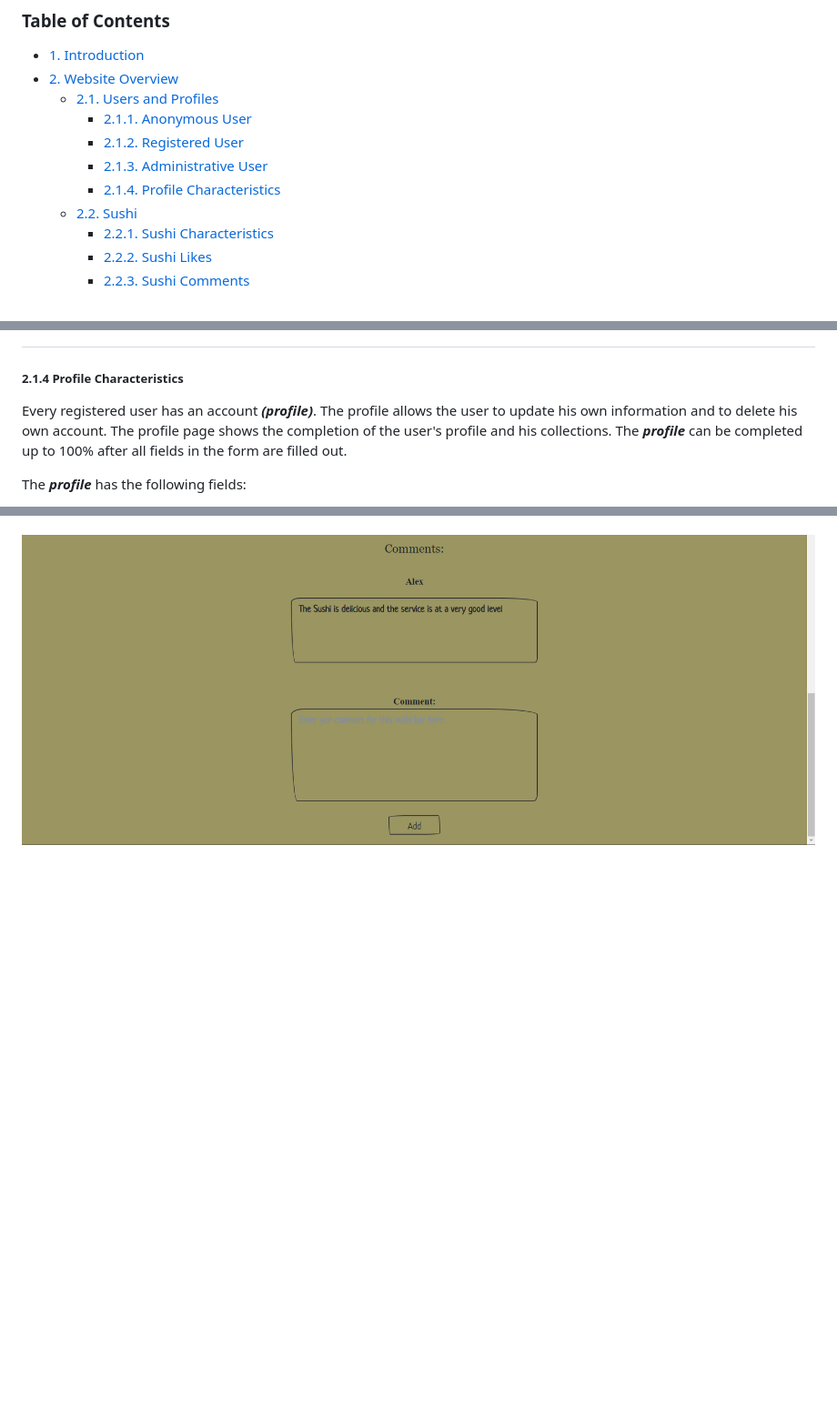
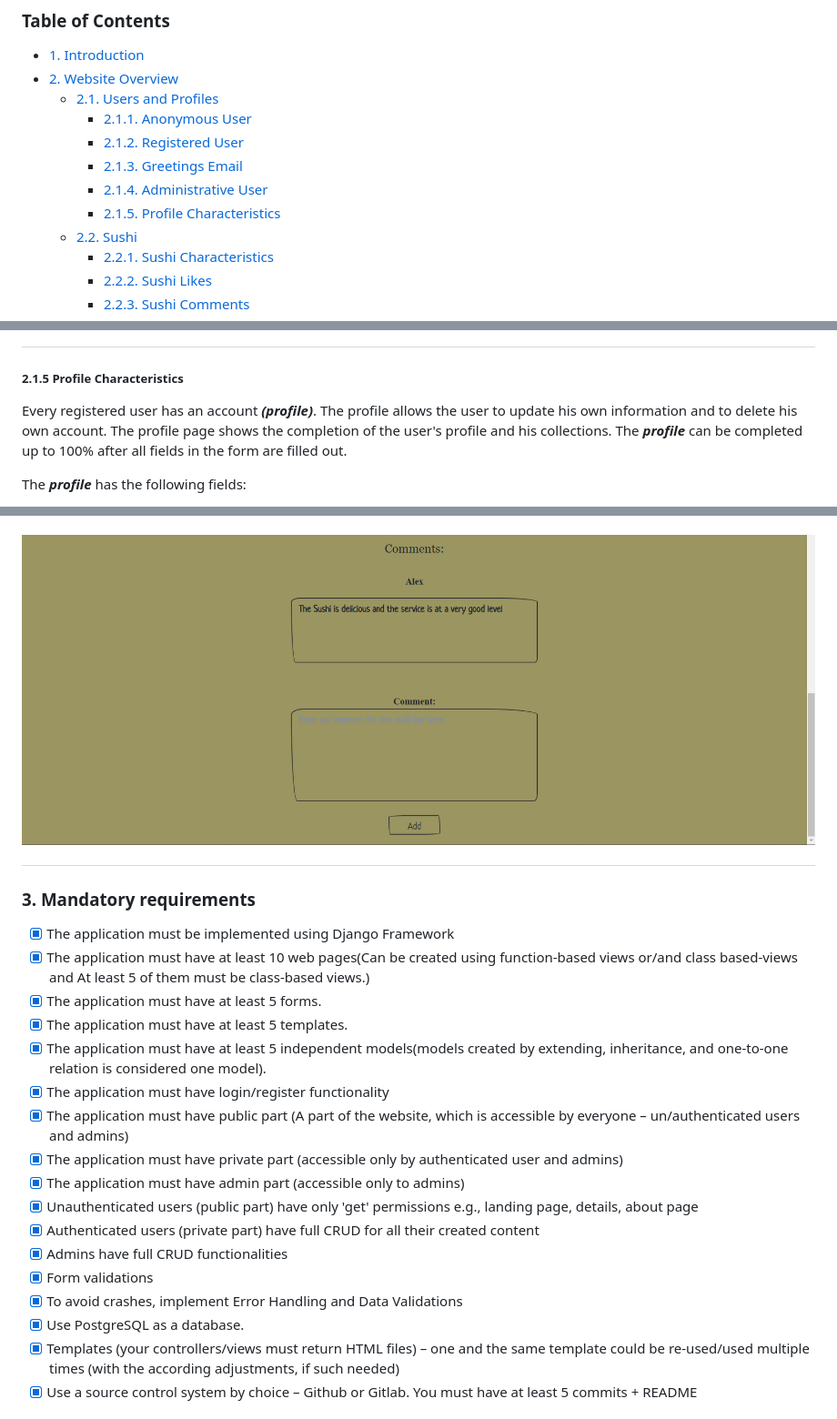
Before and after one commit to ilto86/sushi-lover, a Markdown page: README.md, 3 parts joined by grey strips. Shown at 91% size. GitHub-like rendering; blank space fills up the shorter version.

```diff
--- a/README.md
+++ b/README.md
@@ -15,8 +15,9 @@ sushi and sushi bars.
     * [2.1. Users and Profiles](#section_2_1)
         * [2.1.1. Anonymous User](#section_2_1_1)
         * [2.1.2. Registered User](#section_2_1_2)
-        * [2.1.3. Administrative User](#section_2_1_3)
-        * [2.1.4. Profile Characteristics](#section_2_1_4)
+        * [2.1.3. Greetings Email](#section_2_1_3)
+        * [2.1.4. Administrative User](#section_2_1_4)
+        * [2.1.5. Profile Characteristics](#section_2_1_5)
     * [2.2. Sushi](#section_2_2)
         * [2.2.1. Sushi Characteristics](#section_2_2_1)
         * [2.2.2. Sushi Likes](#section_2_2_2)
@@ -91,7 +98,7 @@ This user has all CRUD permissions over other users and their posts in the datab
 
 # <p align="center"> ![Administration access](readme_images/administration_access.png) <p>
 
-##### 2.1.4 Profile Characteristics <a class="anchor" id="section_2_1_4"></a>
+##### 2.1.5 Profile Characteristics <a class="anchor" id="section_2_1_5"></a>
 
 Every registered user has an account ***(profile)***. The profile allows the user to update his
 own information and to delete his own account. The profile page shows the completion of the user's profile and his
@@ -239,3 +246,26 @@ The ***sushi bar comment*** has the following fields:
 - user - ForeignKey relation with user
 
 # <p align="center"> ![Sushi Bar Comment](readme_images/sushi_bar_comment.png) <p>
+
+### 3. Mandatory requirements <a class="anchor" id="chapter3"></a>
+
+- [x] The application must be implemented using Django Framework
+- [x] The application must have at least 10 web pages(Can be created using function-based views or/and class based-views and At least 5 of them must be class-based views.)
+- [x] The application must have at least 5 forms.
+- [x] The application must have at least 5 templates.
+- [x] The application must have at least 5 independent models(models created by extending, inheritance, and one-to-one relation is considered one model).
+- [x] The application must have login/register functionality
+- [x] The application must have public part (A part of the website, which is accessible by everyone – un/authenticated
+  users and admins)
+- [x] The application must have private part (accessible only by authenticated user and admins)
+- [x] The application must have admin part (accessible only to admins)
+- [x] Unauthenticated users (public part) have only 'get' permissions e.g., landing page, details, about page
+- [x] Authenticated users (private part) have full CRUD for all their created content
+- [x] Admins have full CRUD functionalities
+- [x] Form validations
+- [x] To avoid crashes, implement Error Handling and Data Validations
+- [x] Use PostgreSQL as a database.
+- [x] Templates (your controllers/views must return HTML files) – one and the same template could be re-used/used
+  multiple times (with the according adjustments, if such needed)
+- [x] Use a source control system by choice – Github or Gitlab. You must have at least 5 commits + README
+
```
Also changed, not shown: other parts of README.md (+27 -1 lines).
